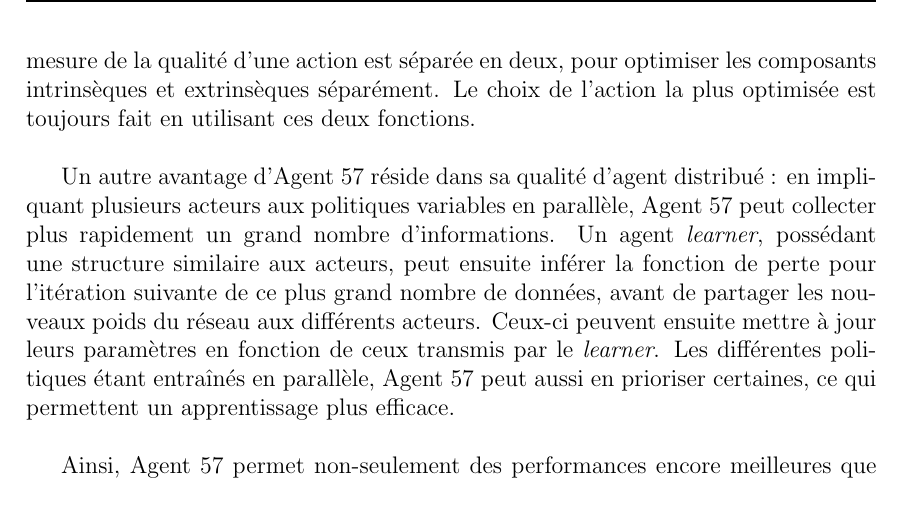
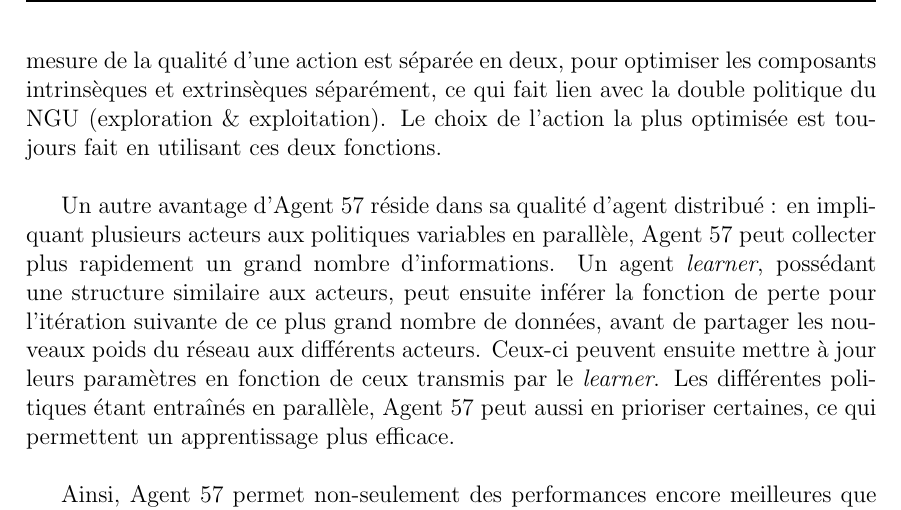
Before and after one commit to JustineMarlow/RapportProjet_INF8225, a LaTeX document (main.tex): part of page 6 of 15, cut so that both start at the same text. Compiled offline with pdfLaTeX.

Commit message:
Update Agent 57

```diff
--- a/main.tex
+++ b/main.tex
@@ -110,7 +110,7 @@
 
 \subsection{Agent 57 \cite{agent57}}
 \indent L'agent 57 avait pour objectif de réussir à battre le niveau moyen humain sur les 57 jeux Atari. Cela s'avère être une tâche très complexe car diverse, dans la mesure tous ne mettent pas en jeu les mêmes mécaniques. Certains on besoin de récompenses sur le long terme et d’autre de beaucoup d’exploration locale.
-\newline \indent L’agent se base sur NGU mais y apporte des améliorations. La fonction Q de mesure de la qualité d’une action est séparée en deux, pour optimiser les composants intrinsèques et extrinsèques séparément. Le choix de l’action la plus optimisée est toujours fait en utilisant ces deux fonctions.
+\newline \indent L’agent se base sur NGU mais y apporte des améliorations. La fonction Q de mesure de la qualité d’une action est séparée en deux, pour optimiser les composants intrinsèques et extrinsèques séparément, ce qui fait lien avec la double politique du NGU (exploration \& exploitation). Le choix de l’action la plus optimisée est toujours fait en utilisant ces deux fonctions.
 \newline
 \newline \indent Un autre avantage d'Agent 57 réside dans sa qualité d'agent distribué : en impliquant plusieurs acteurs aux politiques variables en parallèle, Agent 57 peut collecter plus rapidement un grand nombre d'informations. Un agent \textit{learner}, possédant une structure similaire aux acteurs, peut ensuite inférer la fonction de perte pour l'itération suivante de ce plus grand nombre de données, avant de partager les nouveaux poids du réseau aux différents acteurs. Ceux-ci peuvent ensuite mettre à jour leurs paramètres en fonction de ceux transmis par le \textit{learner}. Les différentes politiques étant entraînés en parallèle, Agent 57 peut aussi en prioriser certaines, ce qui permettent un apprentissage plus efficace.
 \newline
```
